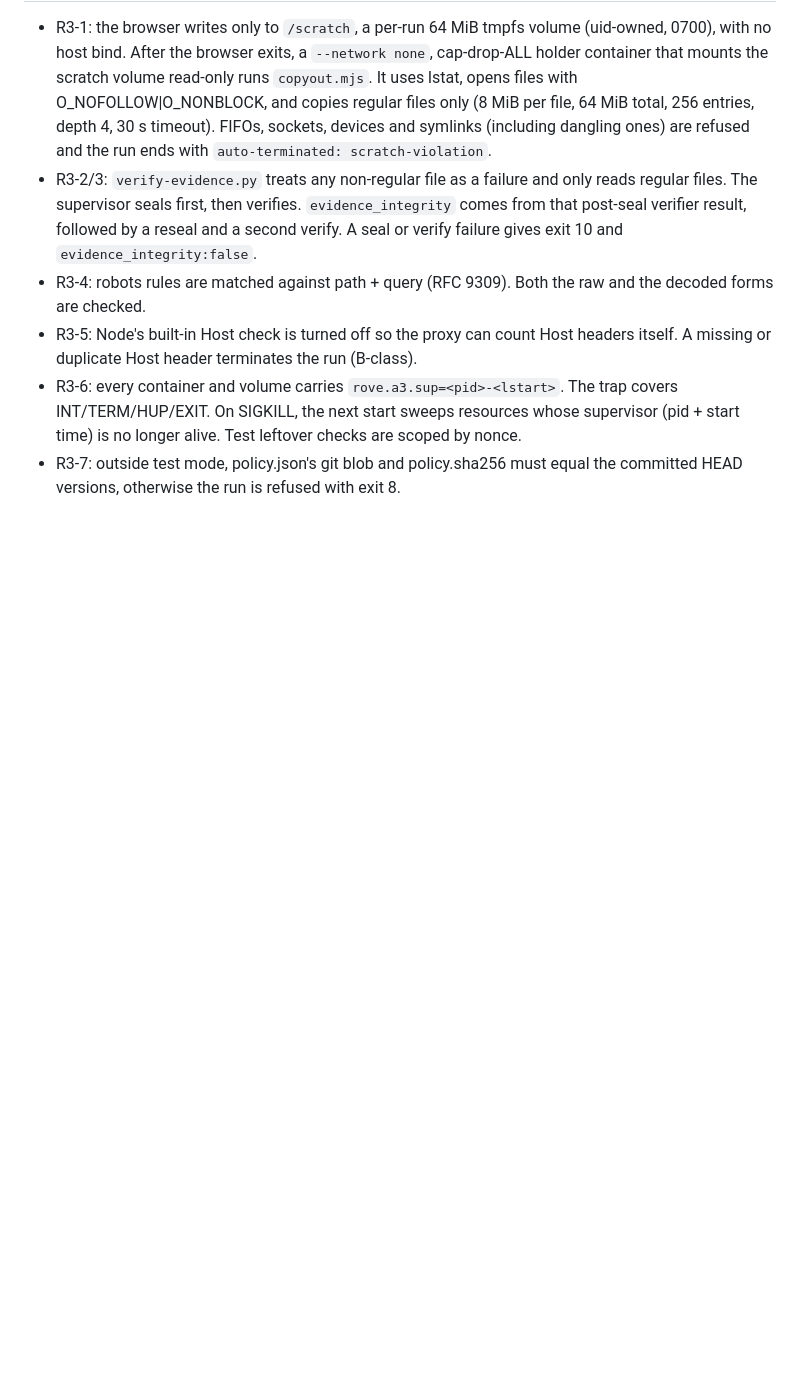
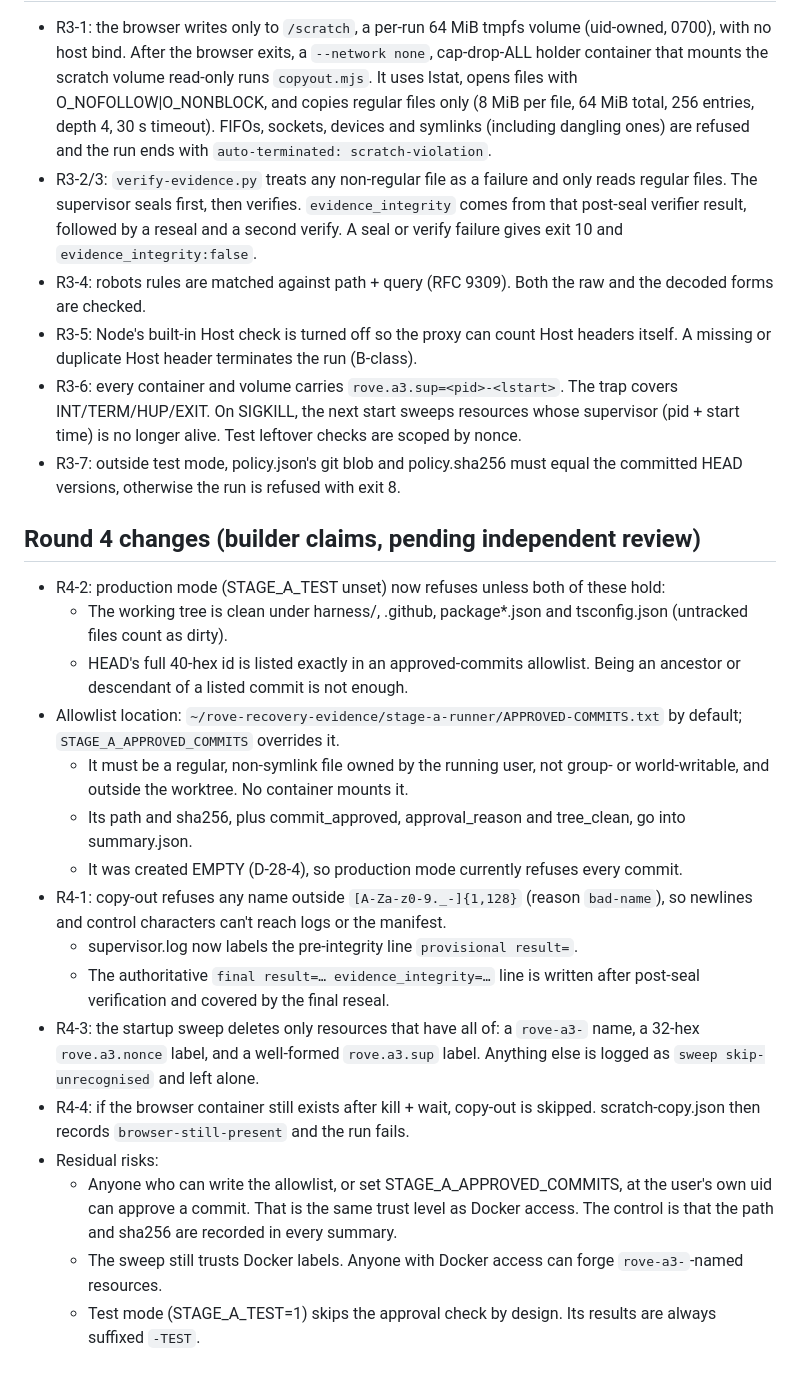
Before and after one commit to rove0752-byte/rove-ci-3acf123, a Markdown page: harness/stage-a-runner/SECURITY-NOTES.md, the part around the change. Rendered like a GitHub page; blank space fills up the shorter version.

Commit message:
stage-a R4: SECURITY-NOTES (docs only)

```diff
--- a/harness/stage-a-runner/SECURITY-NOTES.md
+++ b/harness/stage-a-runner/SECURITY-NOTES.md
@@ -29,3 +29,21 @@ Development only, local fixtures only (D-25-3). A3/live use remains NO-GO (D-25-
 - R3-5: Node's built-in Host check is turned off so the proxy can count Host headers itself. A missing or duplicate Host header terminates the run (B-class).
 - R3-6: every container and volume carries `rove.a3.sup=<pid>-<lstart>`. The trap covers INT/TERM/HUP/EXIT. On SIGKILL, the next start sweeps resources whose supervisor (pid + start time) is no longer alive. Test leftover checks are scoped by nonce.
 - R3-7: outside test mode, policy.json's git blob and policy.sha256 must equal the committed HEAD versions, otherwise the run is refused with exit 8.
+
+## Round 4 changes (builder claims, pending independent review)
+- R4-2: production mode (STAGE_A_TEST unset) now refuses unless both of these hold:
+  - The working tree is clean under harness/, .github, package*.json and tsconfig.json (untracked files count as dirty).
+  - HEAD's full 40-hex id is listed exactly in an approved-commits allowlist. Being an ancestor or descendant of a listed commit is not enough.
+- Allowlist location: `~/rove-recovery-evidence/stage-a-runner/APPROVED-COMMITS.txt` by default; `STAGE_A_APPROVED_COMMITS` overrides it.
+  - It must be a regular, non-symlink file owned by the running user, not group- or world-writable, and outside the worktree. No container mounts it.
+  - Its path and sha256, plus commit_approved, approval_reason and tree_clean, go into summary.json.
+  - It was created EMPTY (D-28-4), so production mode currently refuses every commit.
+- R4-1: copy-out refuses any name outside `[A-Za-z0-9._-]{1,128}` (reason `bad-name`), so newlines and control characters can't reach logs or the manifest.
+  - supervisor.log now labels the pre-integrity line `provisional result=`.
+  - The authoritative `final result=… evidence_integrity=…` line is written after post-seal verification and covered by the final reseal.
+- R4-3: the startup sweep deletes only resources that have all of: a `rove-a3-` name, a 32-hex `rove.a3.nonce` label, and a well-formed `rove.a3.sup` label. Anything else is logged as `sweep skip-unrecognised` and left alone.
+- R4-4: if the browser container still exists after kill + wait, copy-out is skipped. scratch-copy.json then records `browser-still-present` and the run fails.
+- Residual risks:
+  - Anyone who can write the allowlist, or set STAGE_A_APPROVED_COMMITS, at the user's own uid can approve a commit. That is the same trust level as Docker access. The control is that the path and sha256 are recorded in every summary.
+  - The sweep still trusts Docker labels. Anyone with Docker access can forge `rove-a3-`-named resources.
+  - Test mode (STAGE_A_TEST=1) skips the approval check by design. Its results are always suffixed `-TEST`.
```
